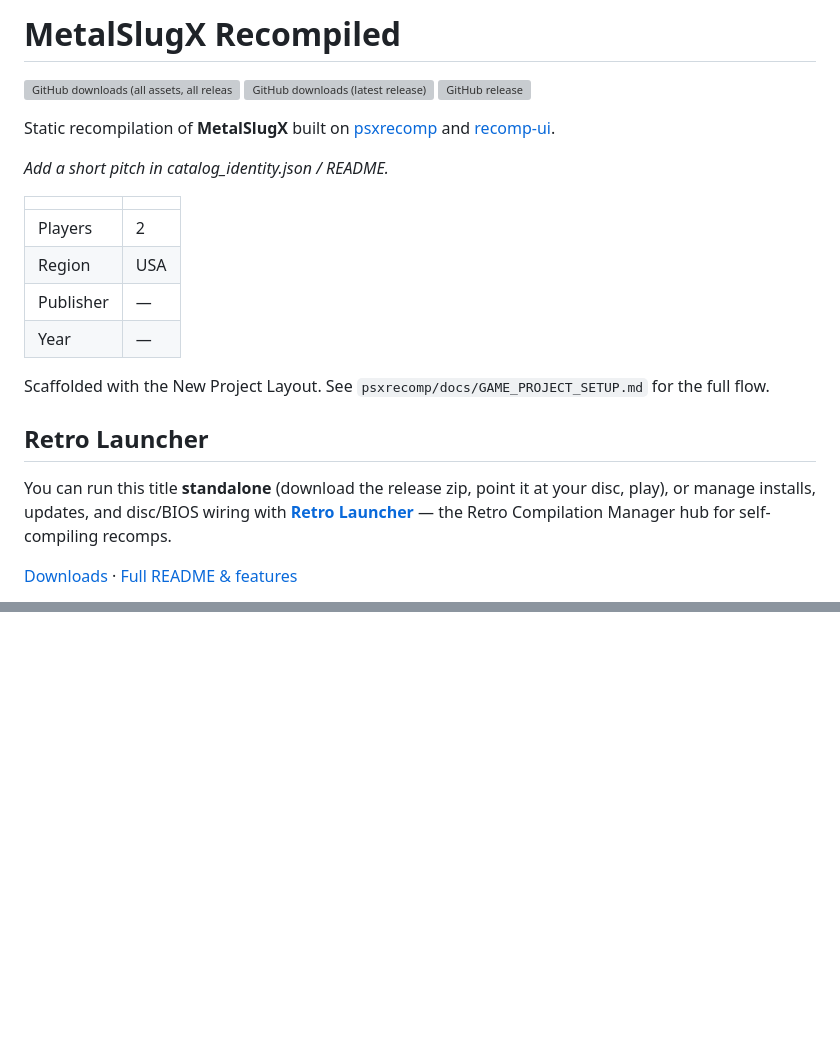
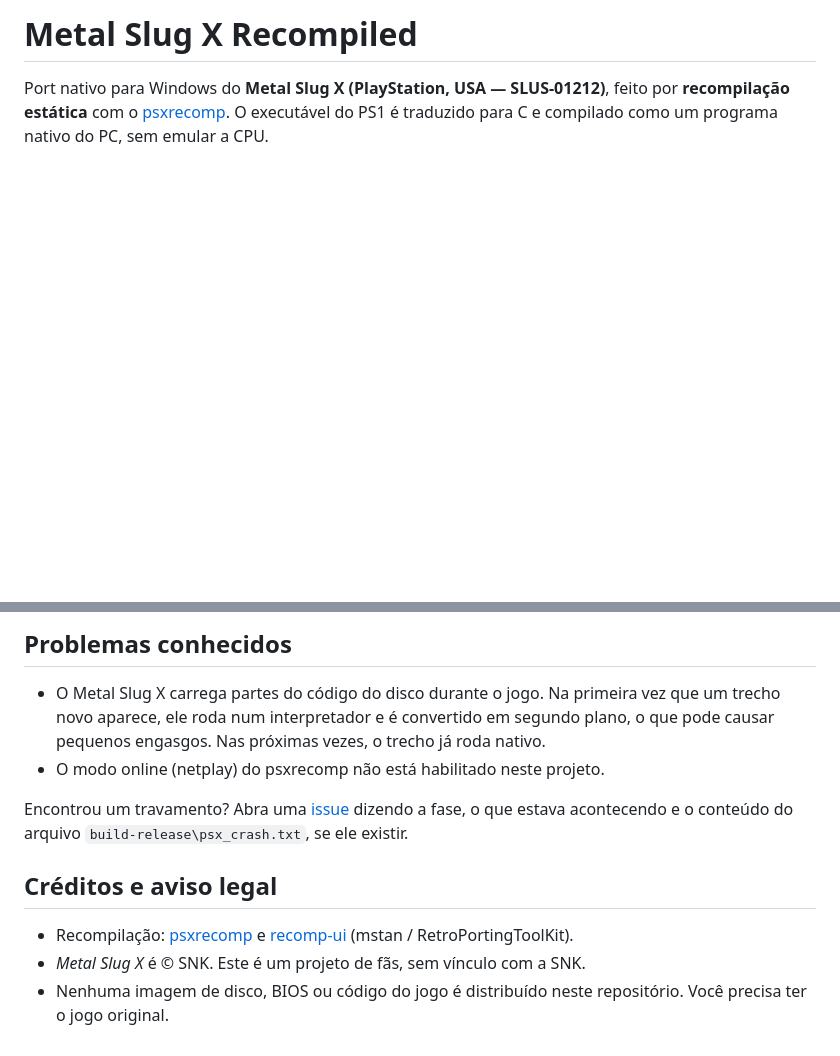
Before and after one commit to lleandroRodrigzz/MetalSlugXRecomp, a Markdown page: README.md, 2 parts joined by grey strips. Drawn GitHub-style; blank space fills up the shorter version; grey boxes are pictures that could not be loaded.

```diff
--- a/README.md
+++ b/README.md
@@ -1,36 +1,7 @@
-# MetalSlugX Recompiled
+# Metal Slug X Recompiled
 
-<!-- retcomm-readme-metrics -->
-[![GitHub downloads (all assets, all releases)](https://img.shields.io/github/downloads/RetroPortingToolKit/MetalSlugXRecomp/total)](https://github.com/RetroPortingToolKit/MetalSlugXRecomp/releases)
-[![GitHub downloads (latest release)](https://img.shields.io/github/downloads/RetroPortingToolKit/MetalSlugXRecomp/latest/total)](https://github.com/RetroPortingToolKit/MetalSlugXRecomp/releases/latest)
-[![GitHub release](https://img.shields.io/github/v/release/RetroPortingToolKit/MetalSlugXRecomp)](https://github.com/RetroPortingToolKit/MetalSlugXRecomp/releases/latest)
-<!-- /retcomm-readme-metrics -->
-
-Static recompilation of **MetalSlugX** built on
-[psxrecomp](https://github.com/mstan/psxrecomp) and
-[recomp-ui](https://github.com/RetroPortingToolKit/recomp-ui).
-
-_Add a short pitch in catalog_identity.json / README._
-
-| | |
-|---|---|
-| Players | 2 |
-| Region | USA |
-| Publisher | — |
-| Year | — |
-
-Scaffolded with the New Project Layout. See
-`psxrecomp/docs/GAME_PROJECT_SETUP.md` for the full flow.
-
-<!-- retcomm-readme-launcher -->
-## Retro Launcher
-
-You can run this title **standalone** (download the release zip, point it at
-your disc, play), or manage installs, updates, and disc/BIOS wiring with
-**[Retro Launcher](https://github.com/RetroPortingToolKit/Retro-Launcher)** —
-the Retro Compilation Manager hub for self-compiling recomps.
-
-[Downloads](https://github.com/RetroPortingToolKit/Retro-Launcher/releases) ·
-[Full README & features](https://github.com/RetroPortingToolKit/Retro-Launcher#readme)
+Port nativo para Windows do **Metal Slug X (PlayStation, USA — SLUS-01212)**, feito por
+**recompilação estática** com o [psxrecomp](https://github.com/mstan/psxrecomp). O executável
+do PS1 é traduzido para C e compilado como um programa nativo do PC, sem emular a CPU.
 
 <p align="center">
@@ -131,0 +133,17 @@ in release CI.
+## Problemas conhecidos
+
+- O Metal Slug X carrega partes do código do disco durante o jogo. Na primeira vez que um trecho
+  novo aparece, ele roda num interpretador e é convertido em segundo plano, o que pode causar
+  pequenos engasgos. Nas próximas vezes, o trecho já roda nativo.
+- O modo online (netplay) do psxrecomp não está habilitado neste projeto.
+
+Encontrou um travamento? Abra uma [issue](https://github.com/lleandroRodrigzz/MetalSlugXRecomp/issues)
+dizendo a fase, o que estava acontecendo e o conteúdo do arquivo `build-release\psx_crash.txt`, se ele existir.
+
+## Créditos e aviso legal
+
+- Recompilação: [psxrecomp](https://github.com/mstan/psxrecomp) e
+  [recomp-ui](https://github.com/RetroPortingToolKit/recomp-ui) (mstan / RetroPortingToolKit).
+- *Metal Slug X* é © SNK. Este é um projeto de fãs, sem vínculo com a SNK.
+- Nenhuma imagem de disco, BIOS ou código do jogo é distribuído neste repositório. Você precisa
+  ter o jogo original.
```
Also changed, not shown: other parts of README.md (+101 -71 lines), docs/screenshots/gameplay-1.png (added), docs/screenshots/gameplay-heavy-machine-gun.png (added), docs/screenshots/launcher.png (added), docs/screenshots/missao-1-inicio.png (added), docs/screenshots/soldier-select.png (added), 9 other files.
